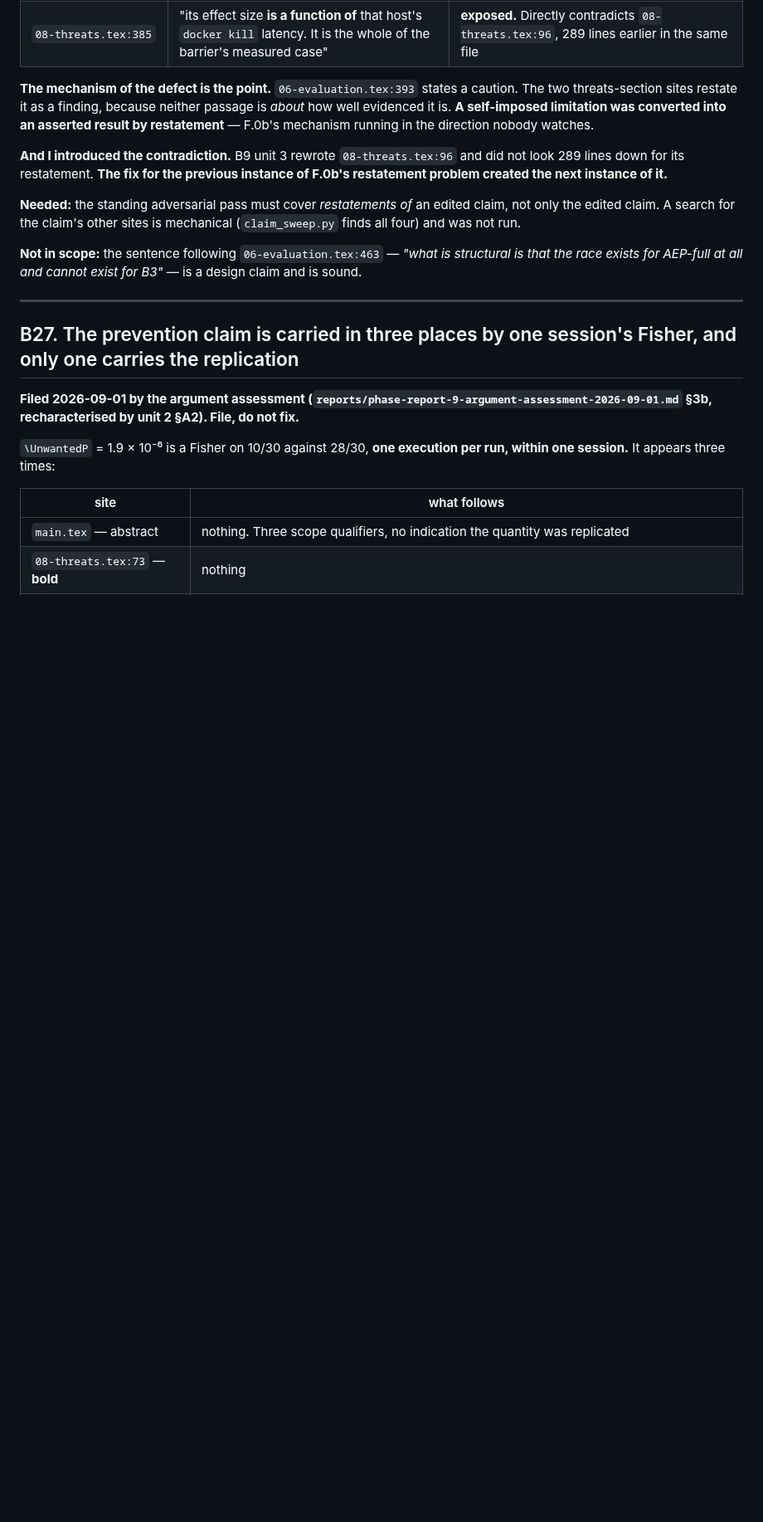
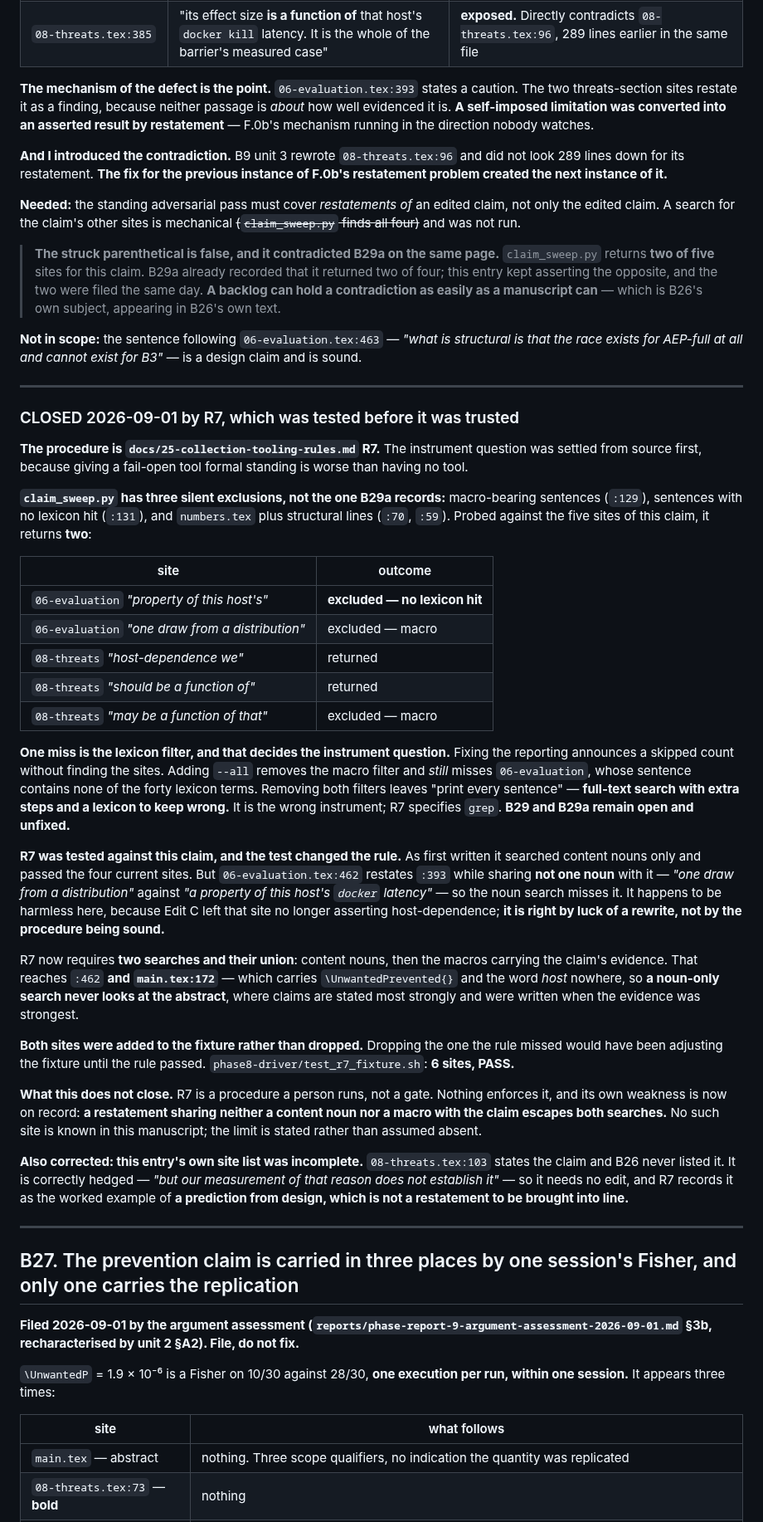
Before and after one commit to hafizmirhamza276-lab/Research-paper-AEP, a Markdown page: docs/24-revision-backlog.md, the part around the change. Shown at 83% size. Drawn GitHub-style; blank space fills up the shorter version.

Commit message:
Close B26; correct its false parenthetical and its incomplete site list
Closed by R7 in docs/25-collection-tooling-rules.md, tested before it was
trusted.

B26 asserted "(claim_sweep.py finds all four)". That is FALSE and it
contradicted B29a on the same page, filed the same day, which recorded
the tool returning two of four. Struck rather than silently deleted. A
backlog can hold a contradiction as easily as a manuscript can -- which
is B26's own subject, appearing in B26's own text.

Measured: claim_sweep.py returns TWO OF FIVE sites for this claim, and
has three silent exclusions rather than the one B29a records --
macro-bearing sentences (:129), no-lexicon-hit sentences (:131), and
numbers.tex plus structural lines. One miss is the LEXICON filter, which
is what settles the instrument question: fixing the reporting finds
nothing new, --all still misses 06-evaluation, and removing both filters
leaves full-text search with extra steps. Wrong instrument. B29/B29a
remain open and unfixed.

THE TEST CHANGED THE RULE. R7 as first written searched content nouns
and passed the four current sites. 06-evaluation:462 restates :393 while
sharing not one noun with it, so the noun search misses it. Harmless
here only because Edit C left that site no longer asserting the claim --
right by luck of a rewrite, not by the procedure being sound. R7 now
requires two searches and their union: content nouns, then the macros
carrying the claim's evidence.

The sharper half is main.tex:172. It carries \UnwantedPrevented{} and
the word "host" nowhere, so a noun-only search NEVER LOOKS AT THE
ABSTRACT -- where claims are stated most strongly and were written when
the evidence was strongest.

Both missed sites were ADDED to the fixture, not dropped. Dropping the
site the rule missed would be adjusting the fixture until the rule
passes. test_r7_fixture.sh: 6 sites, PASS.

RESIDUAL STATED, NOT CLOSED: R7 is a procedure a person runs, not a
gate. Nothing enforces it, and a restatement sharing neither a content
noun nor a macro with the claim escapes both searches. No such site is
known here; the limit is recorded rather than assumed absent.

ALSO CORRECTED: B26's site list was incomplete. 08-threats:103 states
the claim and was never listed. It is correctly hedged and needs no
edit, and R7 uses it as the worked example of a prediction-from-design,
which is NOT a restatement to be brought into line.

paper/ untouched.

Co-Authored-By: Claude Opus 5 (1M context) <noreply@anthropic.com>

```diff
--- a/docs/24-revision-backlog.md
+++ b/docs/24-revision-backlog.md
@@ -2122,11 +2122,77 @@ instance of F.0b's restatement problem created the next instance of it.**
 
 **Needed:** the standing adversarial pass must cover *restatements of* an edited
 claim, not only the edited claim. A search for the claim's other sites is
-mechanical (`claim_sweep.py` finds all four) and was not run.
+mechanical ~~(`claim_sweep.py` finds all four)~~ and was not run.
+
+> **The struck parenthetical is false, and it contradicted B29a on the same
+> page.** `claim_sweep.py` returns **two of five** sites for this claim. B29a
+> already recorded that it returned two of four; this entry kept asserting the
+> opposite, and the two were filed the same day. **A backlog can hold a
+> contradiction as easily as a manuscript can** — which is B26's own subject,
+> appearing in B26's own text.
 
 **Not in scope:** the sentence following `06-evaluation.tex:463` — *"what is
 structural is that the race exists for AEP-full at all and cannot exist for
 B3"* — is a design claim and is sound.
+
+---
+
+### CLOSED 2026-09-01 by R7, which was tested before it was trusted
+
+**The procedure is `docs/25-collection-tooling-rules.md` R7.** The instrument
+question was settled from source first, because giving a fail-open tool formal
+standing is worse than having no tool.
+
+**`claim_sweep.py` has three silent exclusions, not the one B29a records:**
+macro-bearing sentences (`:129`), sentences with no lexicon hit (`:131`), and
+`numbers.tex` plus structural lines (`:70`, `:59`). Probed against the five sites
+of this claim, it returns **two**:
+
+| site | outcome |
+|---|---|
+| `06-evaluation` *"property of this host's"* | **excluded — no lexicon hit** |
+| `06-evaluation` *"one draw from a distribution"* | excluded — macro |
+| `08-threats` *"host-dependence we"* | returned |
+| `08-threats` *"should be a function of"* | returned |
+| `08-threats` *"may be a function of that"* | excluded — macro |
+
+**One miss is the lexicon filter, and that decides the instrument question.**
+Fixing the reporting announces a skipped count without finding the sites. Adding
+`--all` removes the macro filter and *still* misses `06-evaluation`, whose
+sentence contains none of the forty lexicon terms. Removing both filters leaves
+"print every sentence" — **full-text search with extra steps and a lexicon to
+keep wrong.** It is the wrong instrument; R7 specifies `grep`. **B29 and B29a
+remain open and unfixed.**
+
+**R7 was tested against this claim, and the test changed the rule.** As first
+written it searched content nouns only and passed the four current sites. But
+`06-evaluation.tex:462` restates `:393` while sharing **not one noun** with it —
+*"one draw from a distribution"* against *"a property of this host's `docker`
+latency"* — so the noun search misses it. It happens to be harmless here, because
+Edit C left that site no longer asserting host-dependence; **it is right by luck
+of a rewrite, not by the procedure being sound.**
+
+R7 now requires **two searches and their union**: content nouns, then the macros
+carrying the claim's evidence. That reaches `:462` **and `main.tex:172`** — which
+carries `\UnwantedPrevented{}` and the word *host* nowhere, so **a noun-only
+search never looks at the abstract**, where claims are stated most strongly and
+were written when the evidence was strongest.
+
+**Both sites were added to the fixture rather than dropped.** Dropping the one
+the rule missed would have been adjusting the fixture until the rule passed.
+`phase8-driver/test_r7_fixture.sh`: **6 sites, PASS.**
+
+**What this does not close.** R7 is a procedure a person runs, not a gate. Nothing
+enforces it, and its own weakness is now on record: **a restatement sharing
+neither a content noun nor a macro with the claim escapes both searches.** No
+such site is known in this manuscript; the limit is stated rather than assumed
+absent.
+
+**Also corrected: this entry's own site list was incomplete.** `08-threats.tex:103`
+states the claim and B26 never listed it. It is correctly hedged — *"but our
+measurement of that reason does not establish it"* — so it needs no edit, and R7
+records it as the worked example of **a prediction from design, which is not a
+restatement to be brought into line.**
 
 ---
 
```
